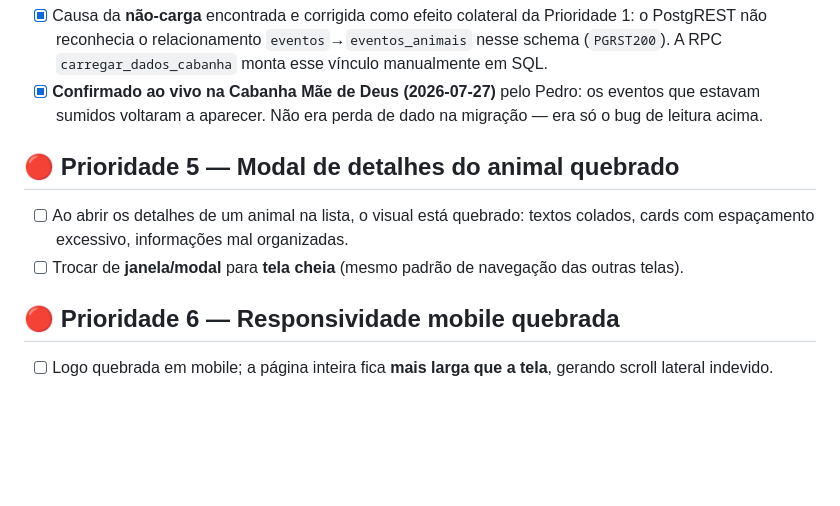
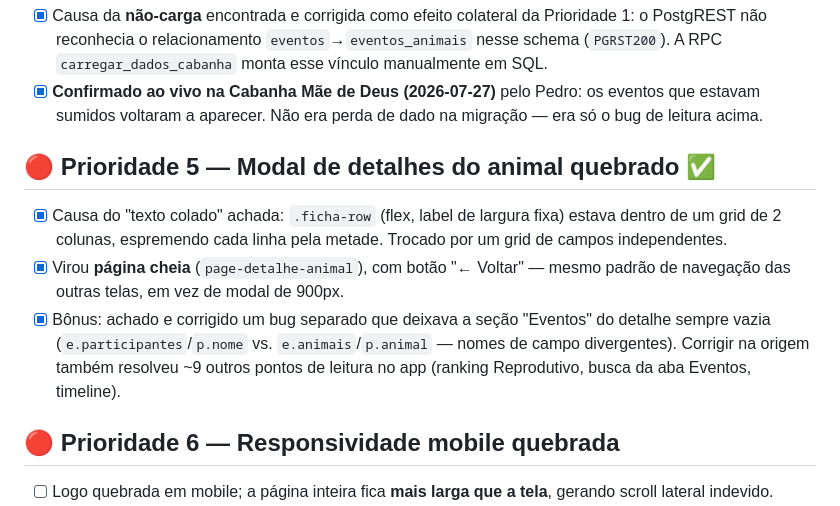
Before and after one commit to lucianomantelli/cabanha, a Markdown page: ROADMAP.md, the part around the change. Rendered like a GitHub page; blank space fills up the shorter version.

Commit message:
docs: Prioridade 5 concluída no ROADMAP
Co-Authored-By: Claude Opus 4.8 <noreply@anthropic.com>

```diff
--- a/ROADMAP.md
+++ b/ROADMAP.md
@@ -48,10 +48,16 @@
   estavam sumidos voltaram a aparecer. Não era perda de dado na migração — era só o bug de
   leitura acima.
 
-## 🔴 Prioridade 5 — Modal de detalhes do animal quebrado
-- [ ] Ao abrir os detalhes de um animal na lista, o visual está quebrado: textos colados,
-  cards com espaçamento excessivo, informações mal organizadas.
-- [ ] Trocar de **janela/modal** para **tela cheia** (mesmo padrão de navegação das outras telas).
+## 🔴 Prioridade 5 — Modal de detalhes do animal quebrado ✅
+- [x] Causa do "texto colado" achada: `.ficha-row` (flex, label de largura fixa) estava dentro
+  de um grid de 2 colunas, espremendo cada linha pela metade. Trocado por um grid de campos
+  independentes.
+- [x] Virou **página cheia** (`page-detalhe-animal`), com botão "← Voltar" — mesmo padrão de
+  navegação das outras telas, em vez de modal de 900px.
+- [x] Bônus: achado e corrigido um bug separado que deixava a seção "Eventos" do detalhe sempre
+  vazia (`e.participantes`/`p.nome` vs. `e.animais`/`p.animal` — nomes de campo divergentes).
+  Corrigir na origem também resolveu ~9 outros pontos de leitura no app (ranking Reprodutivo,
+  busca da aba Eventos, timeline).
 
 ## 🔴 Prioridade 6 — Responsividade mobile quebrada
 - [ ] Logo quebrada em mobile; a página inteira fica **mais larga que a tela**, gerando
```
